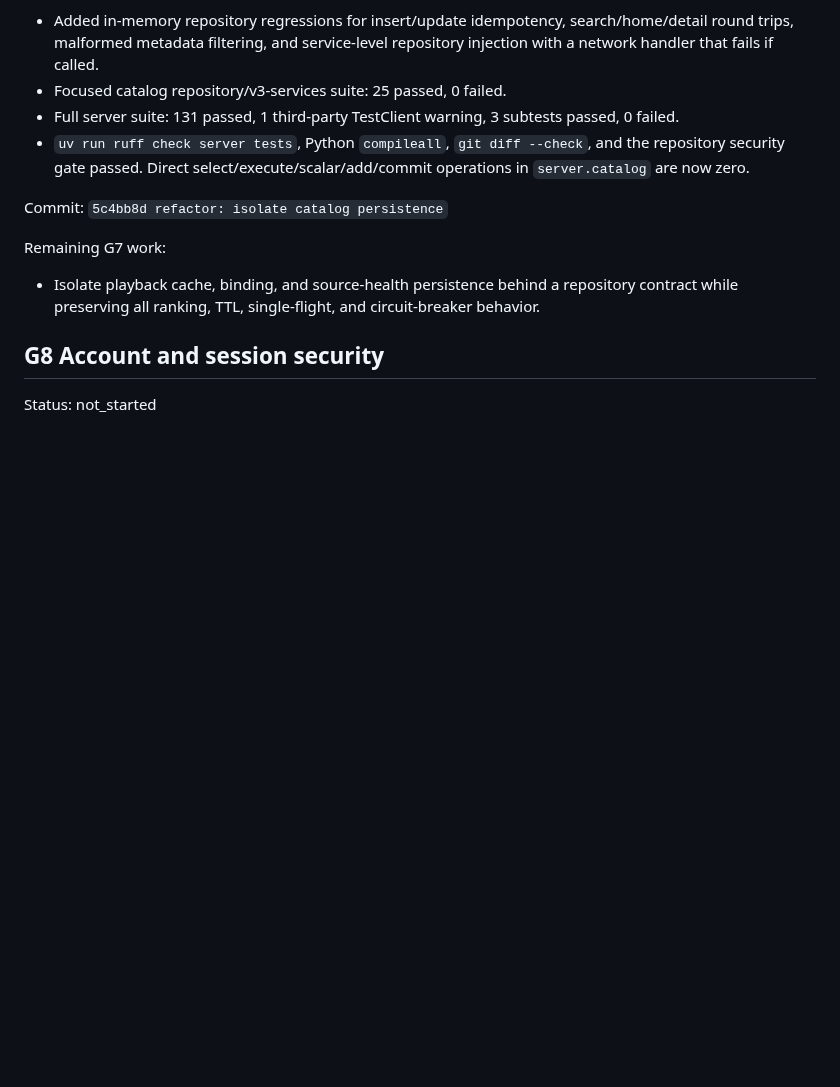
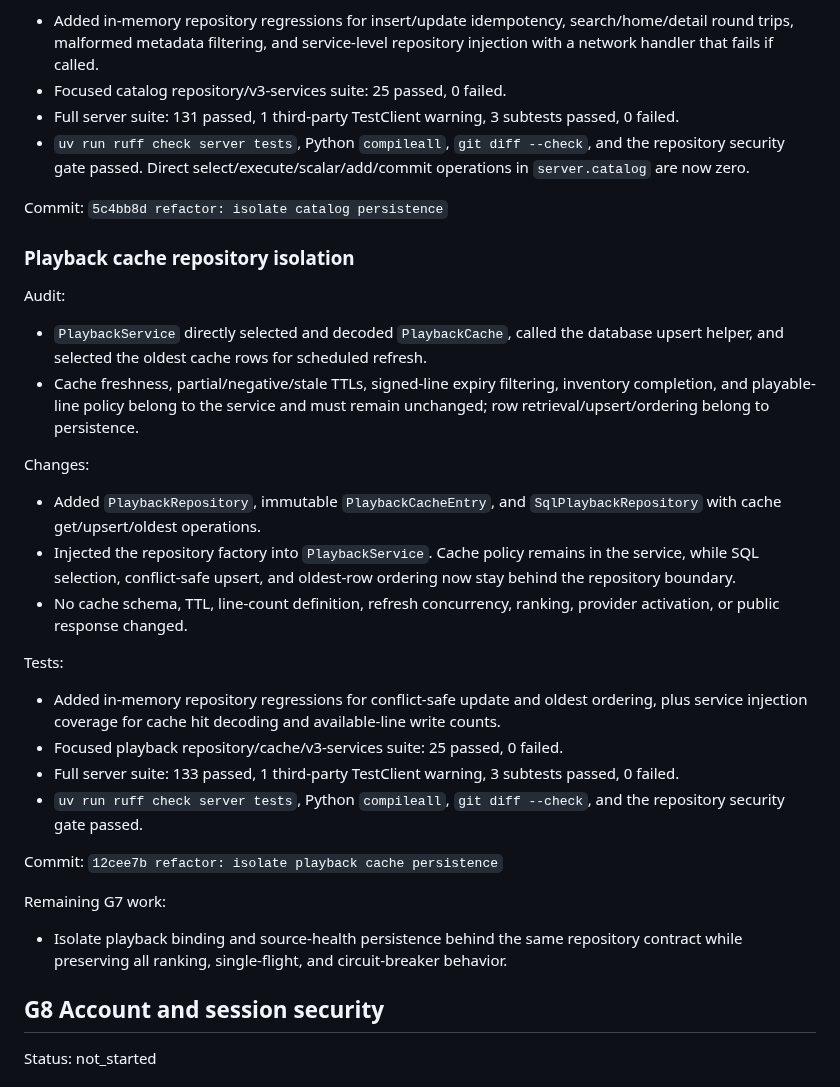
Before and after one commit to fanyong07/Zeluna, a Markdown page: docs/engineering-goal-progress.md, the part around the change. Rendered like a GitHub page; blank space fills up the shorter version.

Commit message:
docs: record G7 playback cache repository

```diff
--- a/docs/engineering-goal-progress.md
+++ b/docs/engineering-goal-progress.md
@@ -937,9 +937,31 @@ Tests:
 
 Commit: `5c4bb8d refactor: isolate catalog persistence`
 
+### Playback cache repository isolation
+
+Audit:
+
+- `PlaybackService` directly selected and decoded `PlaybackCache`, called the database upsert helper, and selected the oldest cache rows for scheduled refresh.
+- Cache freshness, partial/negative/stale TTLs, signed-line expiry filtering, inventory completion, and playable-line policy belong to the service and must remain unchanged; row retrieval/upsert/ordering belong to persistence.
+
+Changes:
+
+- Added `PlaybackRepository`, immutable `PlaybackCacheEntry`, and `SqlPlaybackRepository` with cache get/upsert/oldest operations.
+- Injected the repository factory into `PlaybackService`. Cache policy remains in the service, while SQL selection, conflict-safe upsert, and oldest-row ordering now stay behind the repository boundary.
+- No cache schema, TTL, line-count definition, refresh concurrency, ranking, provider activation, or public response changed.
+
+Tests:
+
+- Added in-memory repository regressions for conflict-safe update and oldest ordering, plus service injection coverage for cache hit decoding and available-line write counts.
+- Focused playback repository/cache/v3-services suite: 25 passed, 0 failed.
+- Full server suite: 133 passed, 1 third-party TestClient warning, 3 subtests passed, 0 failed.
+- `uv run ruff check server tests`, Python `compileall`, `git diff --check`, and the repository security gate passed.
+
+Commit: `12cee7b refactor: isolate playback cache persistence`
+
 Remaining G7 work:
 
-- Isolate playback cache, binding, and source-health persistence behind a repository contract while preserving all ranking, TTL, single-flight, and circuit-breaker behavior.
+- Isolate playback binding and source-health persistence behind the same repository contract while preserving all ranking, single-flight, and circuit-breaker behavior.
 
 ## G8 Account and session security
 
```
